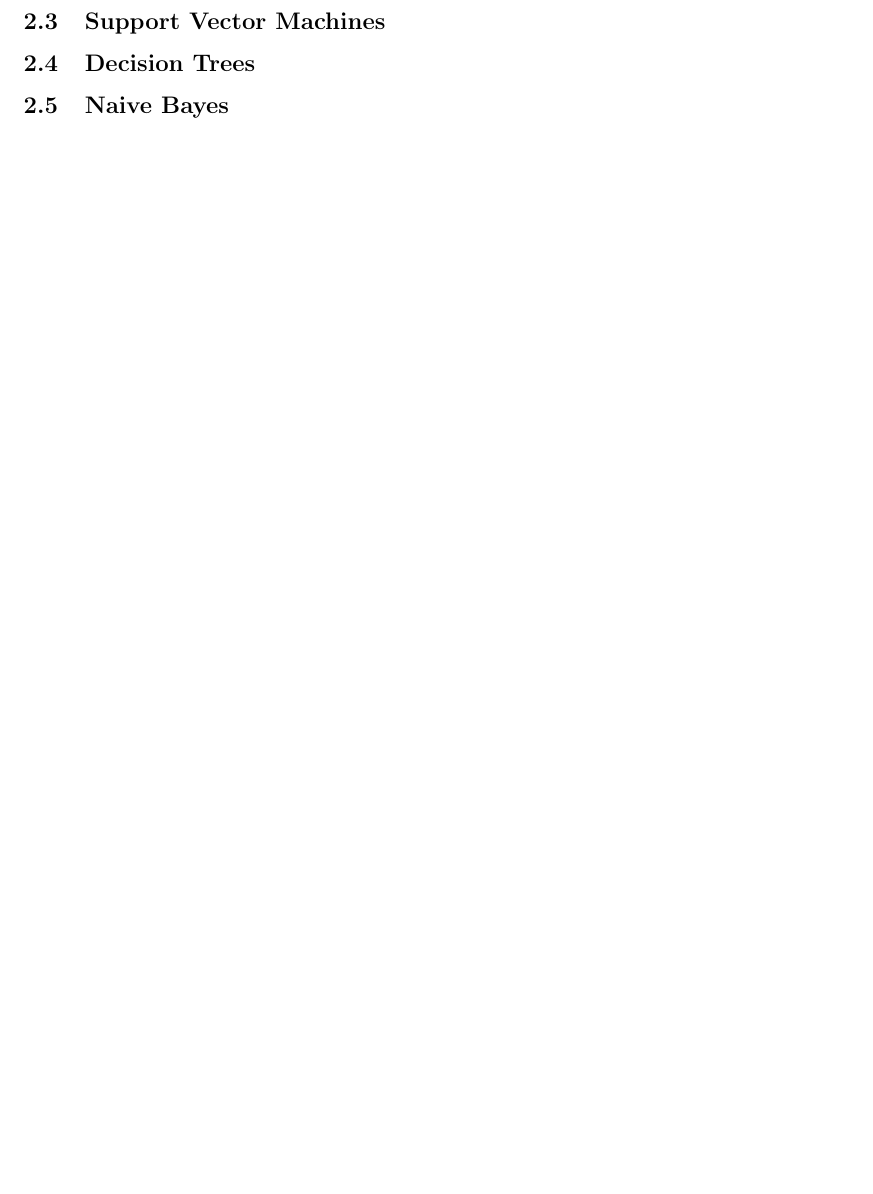
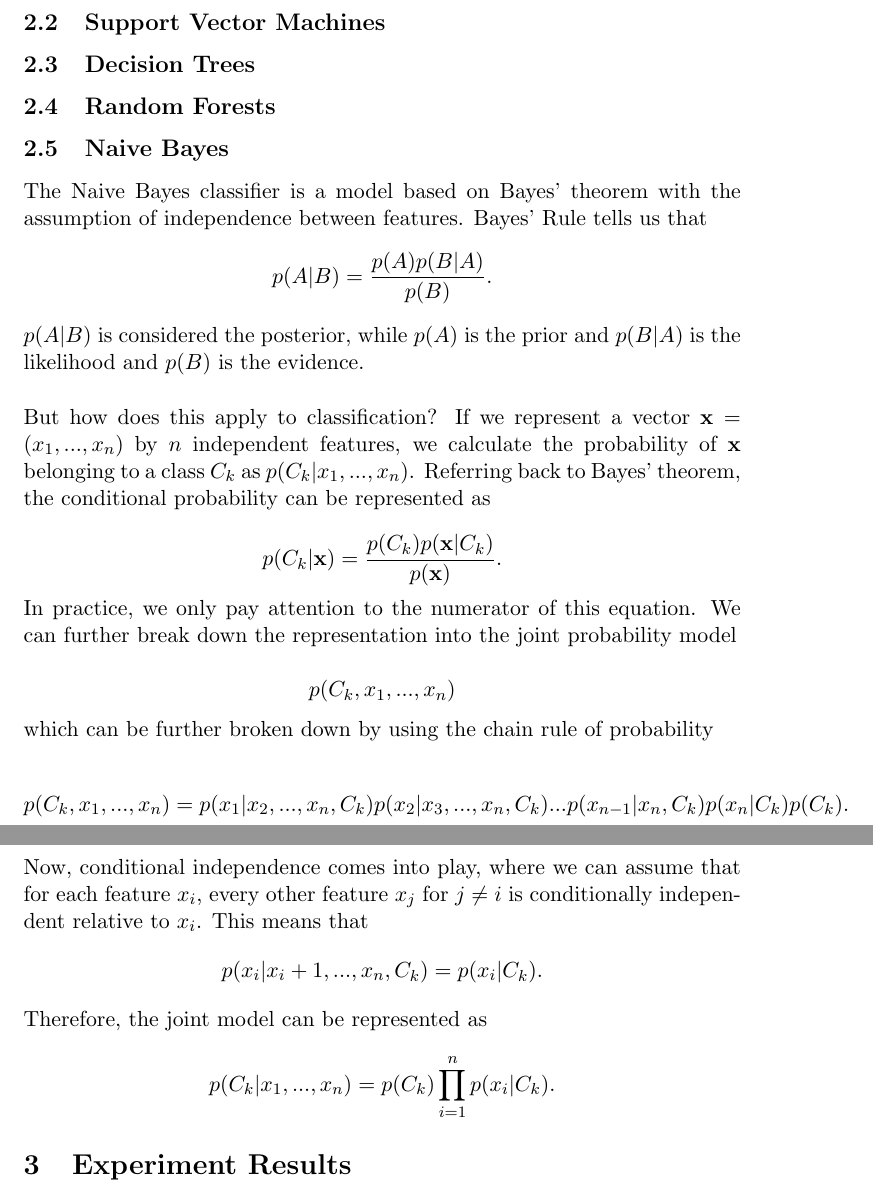
Before and after one commit to g2ransom/smart_machines, a LaTeX paper (mushrooms/mushrooms.tex): part of the page before the commit and two parts of pages 2 and 3 of 3 after it, the two joined at a grey line, cut so that both start at the same text, the shorter picture padded with empty space. Compiled offline with pdfLaTeX.

Commit message:
updated jupyter notebook and latex document

```diff
--- a/mushrooms/mushrooms.tex
+++ b/mushrooms/mushrooms.tex
@@ -32,6 +46,33 @@ blah blah blah
 
 \subsection{Decision Trees}
 
+\subsection{Random Forests}
+
 \subsection{Naive Bayes}
 
+The Naive Bayes classifier is a model based on Bayes' theorem with the assumption of independence between features. Bayes' Rule tells us that
+$$p(A | B) = \frac{p(A)p(B | A) }{p(B)}.$$
+$p(A|B)$ is considered the posterior, while $p(A)$ is the prior and $p(B | A)$ is the likelihood and $p(B)$ is the evidence. \\
+
+But how does this apply to classification? If we represent a vector $\vec{x} = (x_1,...,x_n)$ by $n$ independent features, we calculate the probability of $\vec{x}$ belonging to a class $C_k$ as $p(C_k | x_1,...,x_n)$. Referring back to Bayes' theorem, the conditional probability can be represented as
+
+$$p(C_k | \vec{x}) = \frac{p(C_k)p(\vec{x} | C_k)}{p(\vec{x})}.$$
+
+In practice, we only pay attention to the numerator of this equation. We can further break down the representation into the joint probability model
+
+$$p(C_k, x_1,...,x_n)$$
+
+which can be further broken down by using the chain rule of probability
+
+
+$$p(C_k, x_1,..., x_n) = p(x_1 | x_2,...,x_n, C_k)p(x_2 | x_3,...,x_n, C_k)...p(x_{n-1} | x_n, C_k)p(x_n | C_k)p(C_k).$$
+
+Now, conditional independence comes into play, where we can assume that for each feature $x_i$, every other feature $x_j$ for $j \neq i$ is conditionally independent relative to $x_i$. This means that
+$$p(x_i | x_i+1,...,x_n, C_k) = p(x_i | C_k).$$
+
+Therefore, the joint model can be represented as $$p(C_k | x_1,...,x_n) = p(C_k) \prod_{i=1}^{n}p(x_i | C_k).$$
+
+\section{Experiment Results}
+
+
 \end{document}
```
Also changed, not shown: mushrooms/mushrooms.pdf, mushrooms/mushrooms.tex (22 more changed lines), 4 other files.
